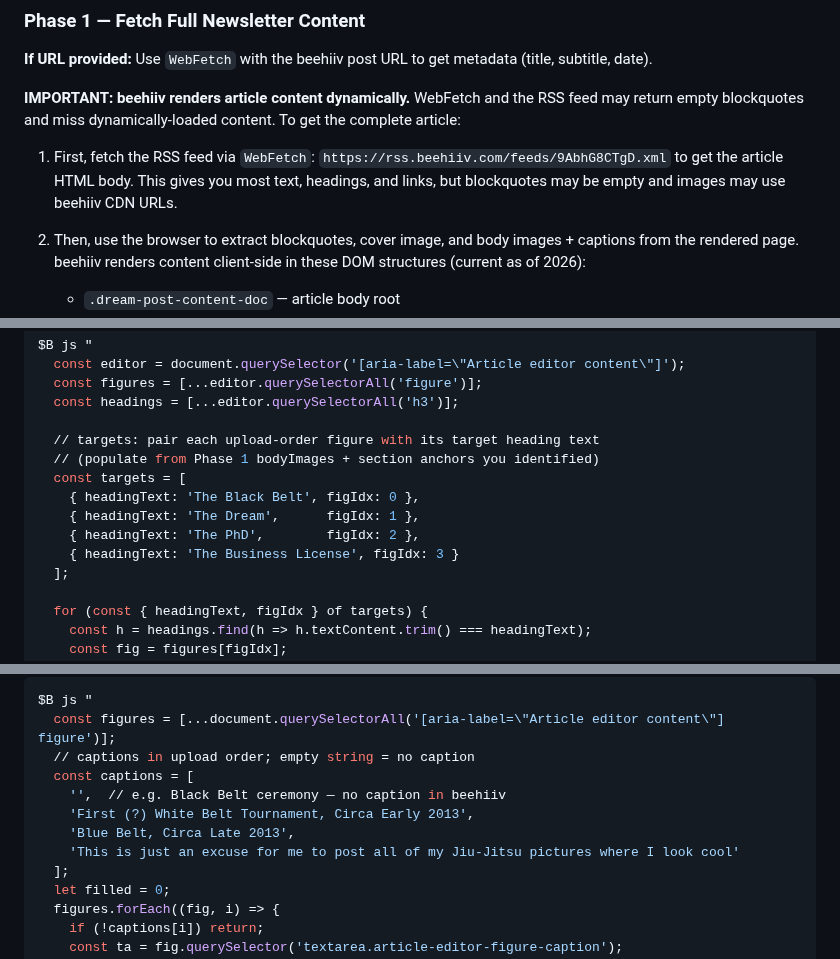
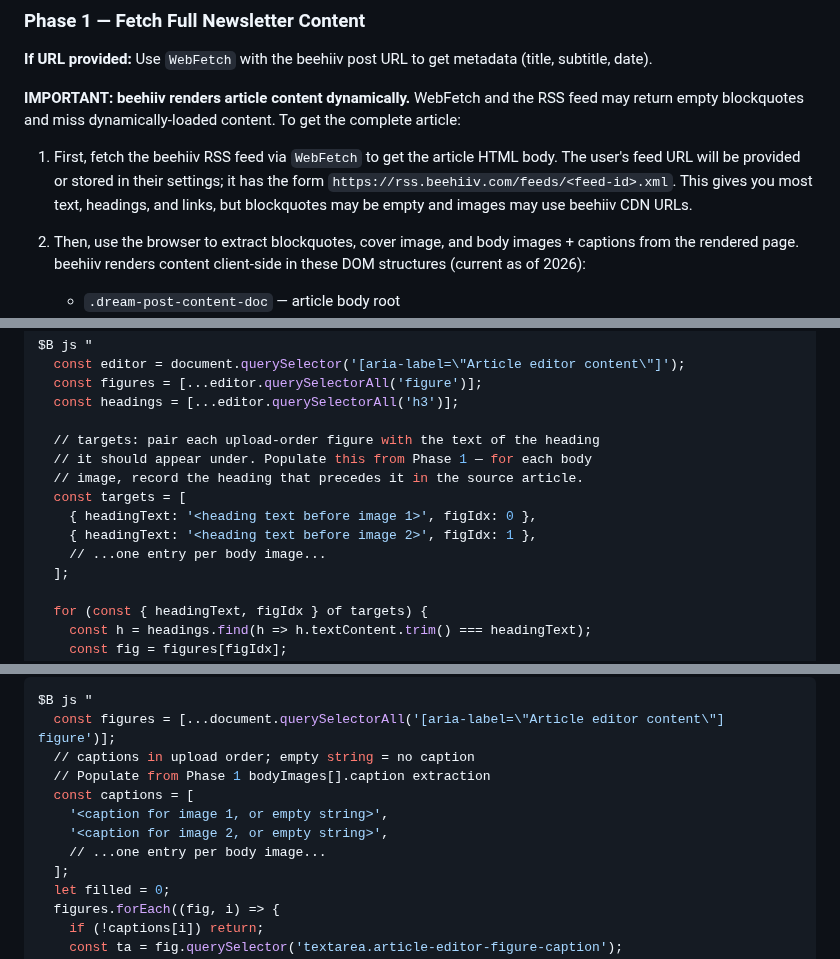
Before and after one commit to michaellady/claude-social-media-skills, a Markdown page: crosspost-newsletter/SKILL.md, 3 parts joined by grey strips. GitHub-like rendering.

Commit message:
Generalize skill references — remove user-specific article/publication mentions
The skill had accumulated references to a specific user's articles
("3 Lessons in AI Agents from a Black Belt", "Sun Tzu", "Black Belt",
"Jiu-Jitsu", etc.), feed ID (9AbhG8CTgD), and Substack subdomain
(enterprisevibecode). Replaced with generic placeholders so the skill
is reusable by anyone with a beehiiv newsletter.

Changes:
- crosspost-newsletter: removed Sun Tzu / Black Belt references from
  Phase 1 ordering rule, LinkedIn Step 4d targets list, Step 4e
  captions example, Substack subdomain example, and Known Issues
  "source order" entry
- promote-newsletter: replaced hardcoded RSS feed URL with a
  generic placeholder pattern

Co-Authored-By: Claude Opus 4.6 (1M context) <noreply@anthropic.com>

```diff
--- a/crosspost-newsletter/SKILL.md
+++ b/crosspost-newsletter/SKILL.md
@@ -25,7 +25,7 @@ Use `WebFetch` with the beehiiv post URL to get metadata (title, subtitle, date)
 
 **IMPORTANT: beehiiv renders article content dynamically.** WebFetch and the RSS feed may return empty blockquotes and miss dynamically-loaded content. To get the complete article:
 
-1. First, fetch the RSS feed via `WebFetch`: `https://rss.beehiiv.com/feeds/9AbhG8CTgD.xml` to get the article HTML body. This gives you most text, headings, and links, but blockquotes may be empty and images may use beehiiv CDN URLs.
+1. First, fetch the beehiiv RSS feed via `WebFetch` to get the article HTML body. The user's feed URL will be provided or stored in their settings; it has the form `https://rss.beehiiv.com/feeds/<feed-id>.xml`. This gives you most text, headings, and links, but blockquotes may be empty and images may use beehiiv CDN URLs.
 
 2. Then, use the browser to extract blockquotes, cover image, and body images + captions from the rendered page. beehiiv renders content client-side in these DOM structures (current as of 2026):
    - `.dream-post-content-doc` — article body root
@@ -300,13 +300,13 @@ $B js "
   const figures = [...editor.querySelectorAll('figure')];
   const headings = [...editor.querySelectorAll('h3')];
 
-  // targets: pair each upload-order figure with its target heading text
-  // (populate from Phase 1 bodyImages + section anchors you identified)
+  // targets: pair each upload-order figure with the text of the heading
+  // it should appear under. Populate this from Phase 1 — for each body
+  // image, record the heading that precedes it in the source article.
   const targets = [
-    { headingText: 'The Black Belt', figIdx: 0 },
-    { headingText: 'The Dream',      figIdx: 1 },
-    { headingText: 'The PhD',        figIdx: 2 },
-    { headingText: 'The Business License', figIdx: 3 }
+    { headingText: '<heading text before image 1>', figIdx: 0 },
+    { headingText: '<heading text before image 2>', figIdx: 1 },
+    // ...one entry per body image...
   ];
 
   for (const { headingText, figIdx } of targets) {
@@ -331,11 +331,11 @@ Each LinkedIn figure has a `<textarea class="article-editor-figure-caption">` fo
 $B js "
   const figures = [...document.querySelectorAll('[aria-label=\"Article editor content\"] figure')];
   // captions in upload order; empty string = no caption
+  // Populate from Phase 1 bodyImages[].caption extraction
   const captions = [
-    '',  // e.g. Black Belt ceremony — no caption in beehiiv
-    'First (?) White Belt Tournament, Circa Early 2013',
-    'Blue Belt, Circa Late 2013',
-    'This is just an excuse for me to post all of my Jiu-Jitsu pictures where I look cool'
+    '<caption for image 1, or empty string>',
+    '<caption for image 2, or empty string>',
+    // ...one entry per body image...
   ];
   let filled = 0;
   figures.forEach((fig, i) => {
```
Also changed, not shown: other parts of crosspost-newsletter/SKILL.md (+3 -3 lines), promote-newsletter/SKILL.md (+1 -1 lines).
